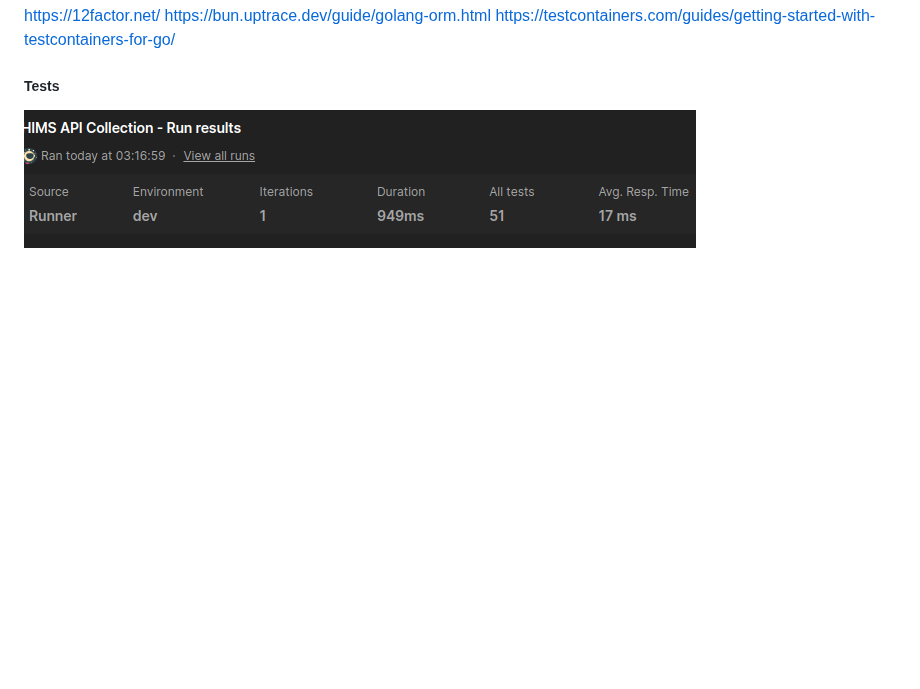
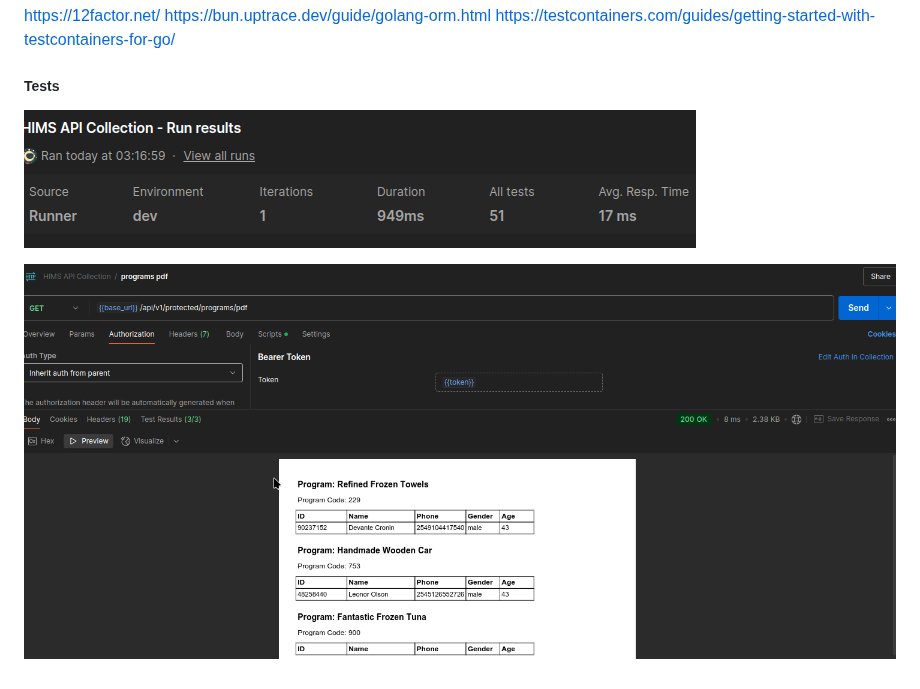
Before and after one commit to wathika-eng/hims, a Markdown page: README.md, the part around the change. GitHub-like rendering; pictures changed too: docs/pdfGen.png (added); blank space fills up the shorter version.

```diff
--- a/README.md
+++ b/README.md
@@ -80,4 +80,6 @@ Without Make and Docker, you can't run the application.
 
 ##### Tests
 
-![postman-tests](docs/image.png)
+![postman-tests](docs/postmanTests.png)
+
+![PdfGen](docs/pdfGen.png)
```
Also changed, not shown: docs/postmanTests.png (renamed from docs/image.png), image.png (added), 21 other files.
